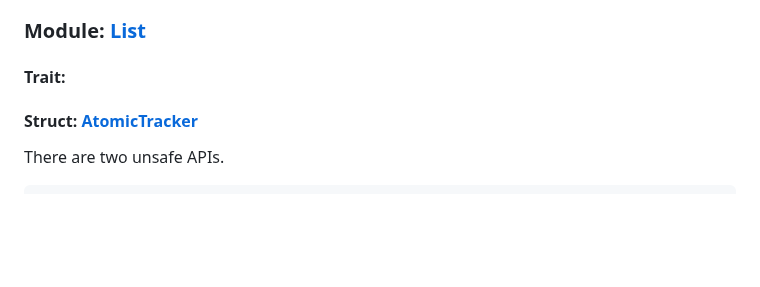
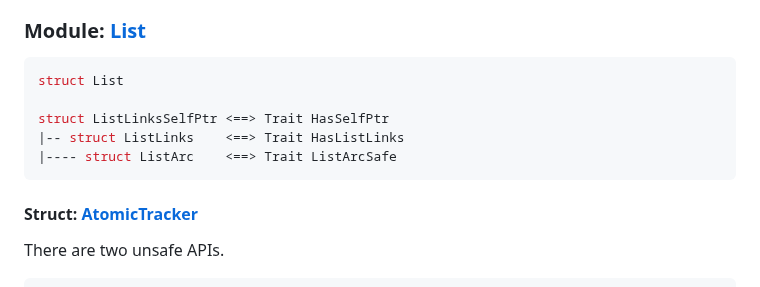
Before and after one commit to Artisan-Lab/tag-std, a Markdown page: data/rust-for-linux.md, the part around one of its changes. Rendered like a GitHub page; blank space fills up the shorter version.

````diff
--- a/data/rust-for-linux.md
+++ b/data/rust-for-linux.md
@@ -4,7 +4,13 @@ Our initial analysis is based on the official [doc](https://rust.docs.kernel.org
 
 ### Module: [List](https://rust.docs.kernel.org/kernel/list/index.html)
 
-#### Trait:
+```rust
+struct List
+
+struct ListLinksSelfPtr <==> Trait HasSelfPtr
+|-- struct ListLinks    <==> Trait HasListLinks
+|---- struct ListArc    <==> Trait ListArcSafe
+```
 
 #### Struct: [AtomicTracker](https://rust.docs.kernel.org/kernel/list/struct.AtomicTracker.html)
 There are two unsafe APIs.
````
Also changed, not shown: other parts of data/rust-for-linux.md (+15 -6 lines).
